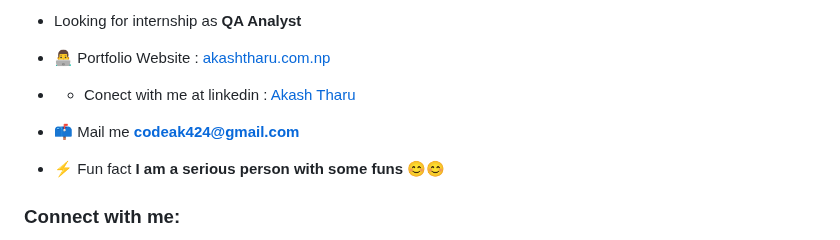
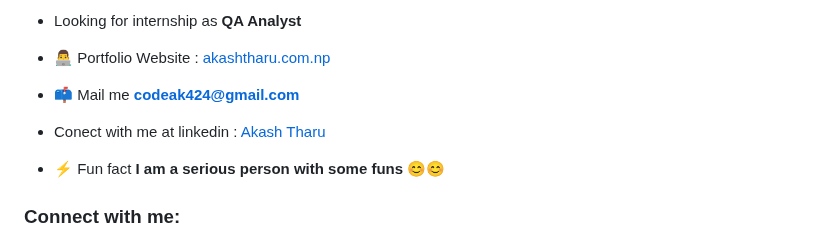
Before and after one commit to akashtharu02/akashtharu02, a Markdown page: README.md, the part around the change. Drawn GitHub-style.

```diff
--- a/README.md
+++ b/README.md
@@ -11,9 +11,10 @@
 
 - 👨‍💻 Portfolio Website : [akashtharu.com.np](https://akashtharu.com.np/)
 
-- - Conect with me at linkedin : [Akash Tharu](https://www.linkedin.com/in/akashchy/)
+- 📫 Mail me **codeak424@gmail.com**
 
-- 📫 Mail me **codeak424@gmail.com**
+- Conect with me at linkedin : [Akash Tharu](https://www.linkedin.com/in/akashchy/)
+
 
 - ⚡ Fun fact **I am a serious person with some funs 😊😊**
 
```
